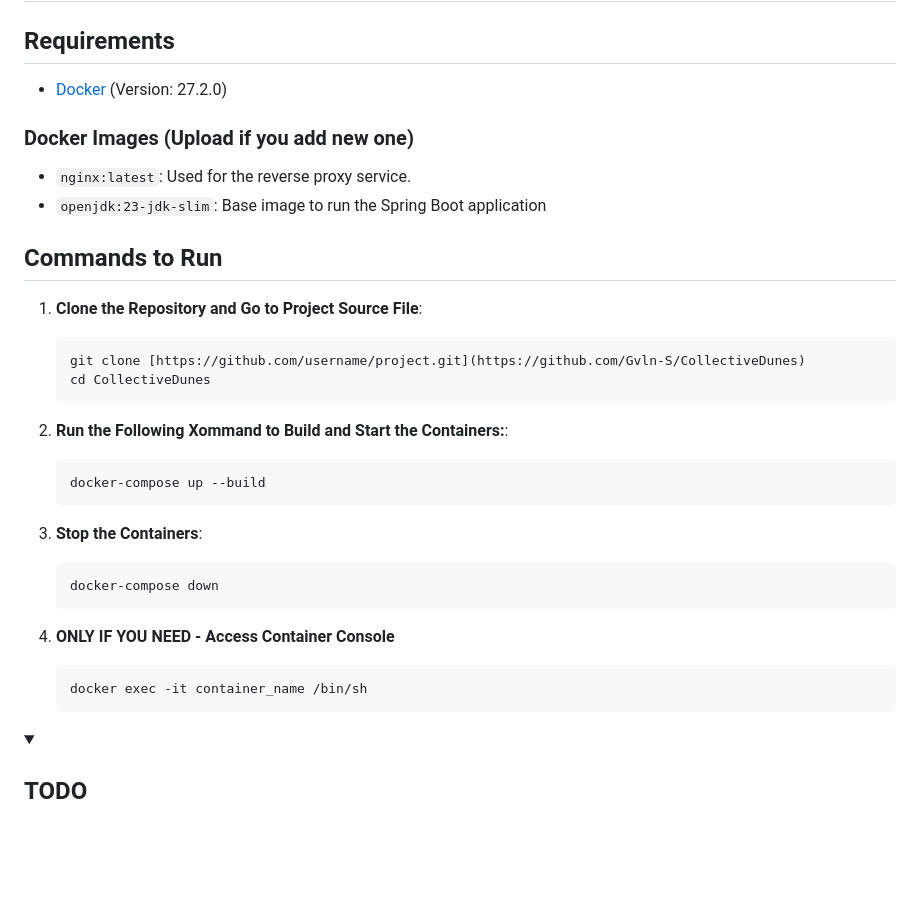
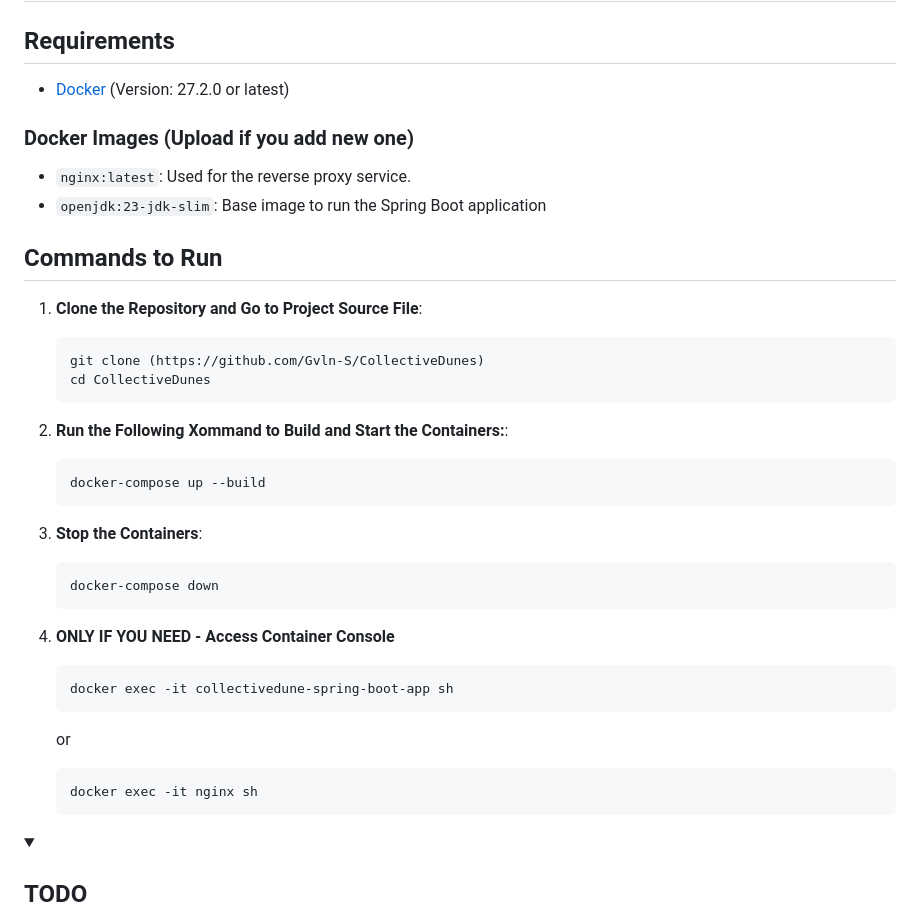
Before and after one commit to Gavilan-S/CwView, a Markdown page: README.md, the part around the change. Drawn GitHub-style; folded sections open; blank space fills up the shorter version.

Commit message:
docs: fix README bug

````diff
--- a/README.md
+++ b/README.md
@@ -2,7 +2,7 @@
 
 ## Requirements
 
-- <a href="https://docs.docker.com/get-docker/">Docker</a> (Version: 27.2.0)
+- <a href="https://docs.docker.com/get-docker/">Docker</a> (Version: 27.2.0 or latest)
 
 ### Docker Images (Upload if you add new one)
 
@@ -14,7 +14,7 @@
 1. **Clone the Repository and Go to Project Source File**:
 
    ```bash
-   git clone [https://github.com/username/project.git](https://github.com/Gvln-S/CollectiveDunes)
+   git clone (https://github.com/Gvln-S/CollectiveDunes)
    cd CollectiveDunes
    ```
 
@@ -33,8 +33,14 @@
 4. **ONLY IF YOU NEED - Access Container Console**
 
    ```bash
-   docker exec -it container_name /bin/sh
+   docker exec -it collectivedune-spring-boot-app sh
    ```
+   or
+
+   ```bash
+   docker exec -it nginx sh
+   ```
+
 
 <details>
 <summary><h2>TODO</h2></summary>
````
